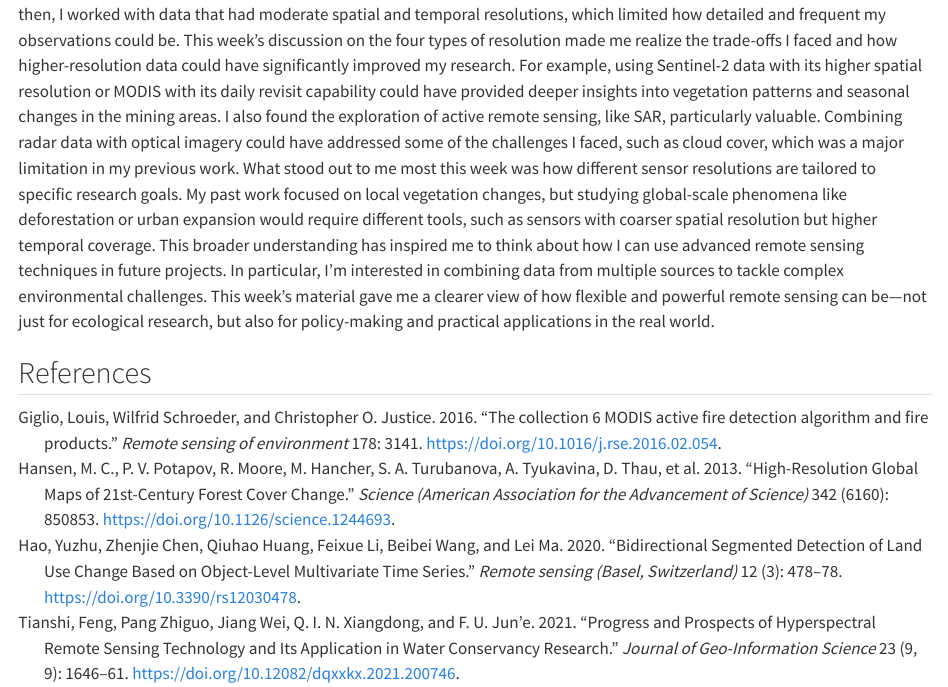
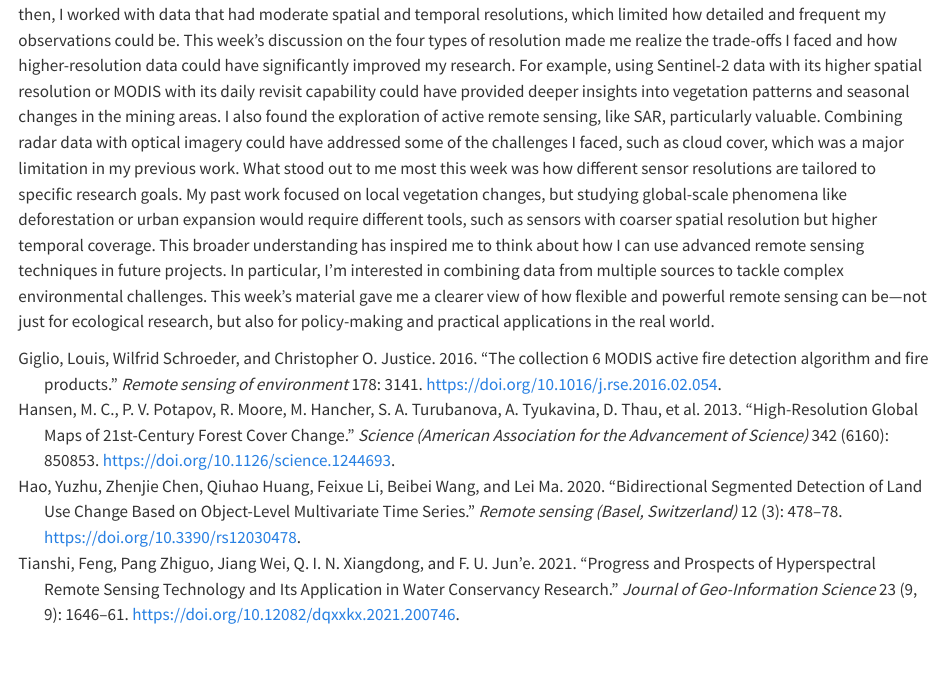
Before and after one commit to EvanFeng11/CASA23_learning_diary, a Quarto document (wk1.qmd): the page in a window 1100 px wide, from 3050 px down. Rendered offline with R 4.5, knitr and Pandoc in place of Quarto, with nearby package versions.

Commit message:
references.qmd

```diff
--- a/wk1.qmd
+++ b/wk1.qmd
@@ -23,7 +23,3 @@ Temporal and spatial resolutions are also important in many practical applicatio
 ## Reflection
 
 Reflecting on this week’s lecture, I was reminded of my undergraduate studies in remote sensing, where I used Landsat 8 to study ecological changes in mining areas. A major part of my research involved analyzing vegetation health using NDVI (Normalized Difference Vegetation Index), which measures differences in reflectance between red and near-infrared bands. Back then, I worked with data that had moderate spatial and temporal resolutions, which limited how detailed and frequent my observations could be. This week’s discussion on the four types of resolution made me realize the trade-offs I faced and how higher-resolution data could have significantly improved my research. For example, using Sentinel-2 data with its higher spatial resolution or MODIS with its daily revisit capability could have provided deeper insights into vegetation patterns and seasonal changes in the mining areas. I also found the exploration of active remote sensing, like SAR, particularly valuable. Combining radar data with optical imagery could have addressed some of the challenges I faced, such as cloud cover, which was a major limitation in my previous work. What stood out to me most this week was how different sensor resolutions are tailored to specific research goals. My past work focused on local vegetation changes, but studying global-scale phenomena like deforestation or urban expansion would require different tools, such as sensors with coarser spatial resolution but higher temporal coverage. This broader understanding has inspired me to think about how I can use advanced remote sensing techniques in future projects. In particular, I’m interested in combining data from multiple sources to tackle complex environmental challenges. This week’s material gave me a clearer view of how flexible and powerful remote sensing can be—not just for ecological research, but also for policy-making and practical applications in the real world.
-
-## References
-::: {#refs}
-:::
```
Also changed, not shown: wk3.qmd (+2 -3 lines).
